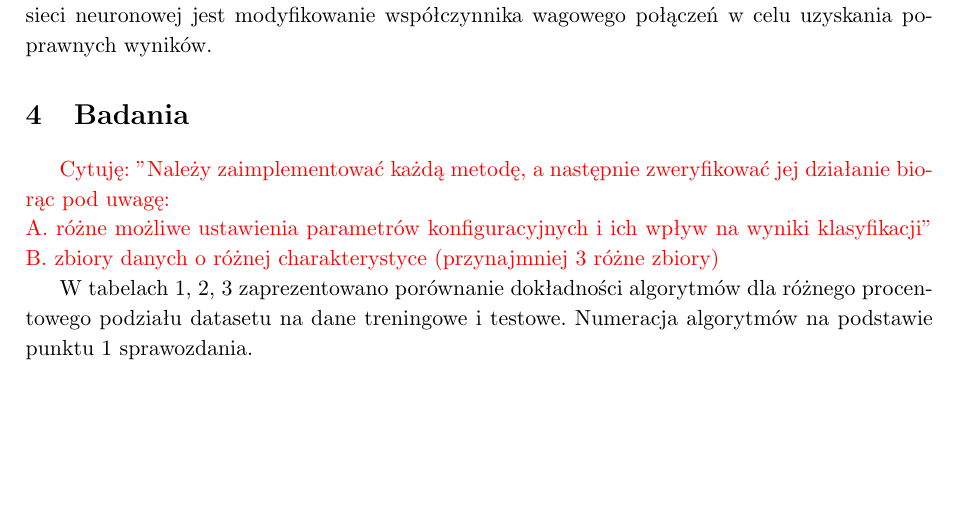
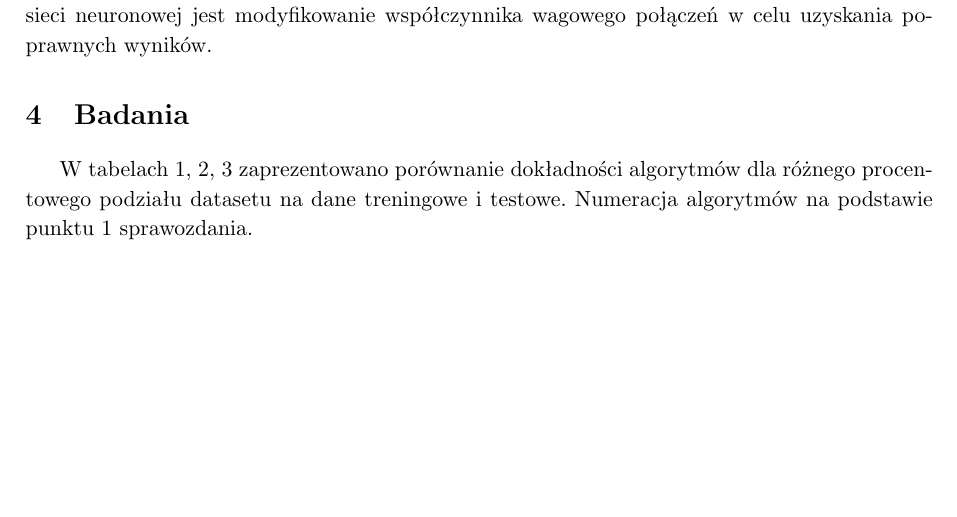
Before and after one commit to Podlewski/MUM, a LaTeX document (Zadanie1/report/Zadanie1.tex): part of page 5 of 6, cut so that both start at the same text. Compiled offline with pdfLaTeX.

Commit message:
Remove red sidenotes

```diff
--- a/Zadanie1/report/Zadanie1.tex
+++ b/Zadanie1/report/Zadanie1.tex
@@ -188,13 +188,6 @@ Rysunek \ref{fig:knn} pokazuje działanie algorytmu. W przypadku k=3 (mniejszy o
 Sztuczna siec neuronowa  jest połączeniem wielu elementow nazywanych sztucznymi neuronami, które tworzą conajmniej trzy warstwy: wejściową, ukrytą oraz wyjściową. Neurony przetwarzają informacje dzięki nadaniu im parametrów które nazywane są wagami. Podstawą tworzenia sieci neuronowej jest modyfikowanie współczynnika wagowego połączeń w celu uzyskania poprawnych wyników.
 
 \section{Badania}
-
-\color{red}
-Cytuję: "Należy zaimplementować każdą metodę, a następnie zweryfikować jej działanie biorąc pod uwagę:\\
-A. różne możliwe ustawienia parametrów konfiguracyjnych i ich wpływ na wyniki klasyfikacji"
-B. zbiory danych o różnej charakterystyce (przynajmniej 3 różne zbiory)
-\color{black}
-
 W tabelach \ref{tab:dataset1}, \ref{tab:dataset2}, \ref{tab:dataset3} zaprezentowano porównanie dokładności algorytmów dla różnego procentowego podziału datasetu na dane treningowe i testowe. Numeracja algorytmów na podstawie punktu \ref{sec:cel} sprawozdania.
 
 \subsection{Fall Detection Data from China}
```
Also changed, not shown: Zadanie1/report/Zadanie1.pdf.
